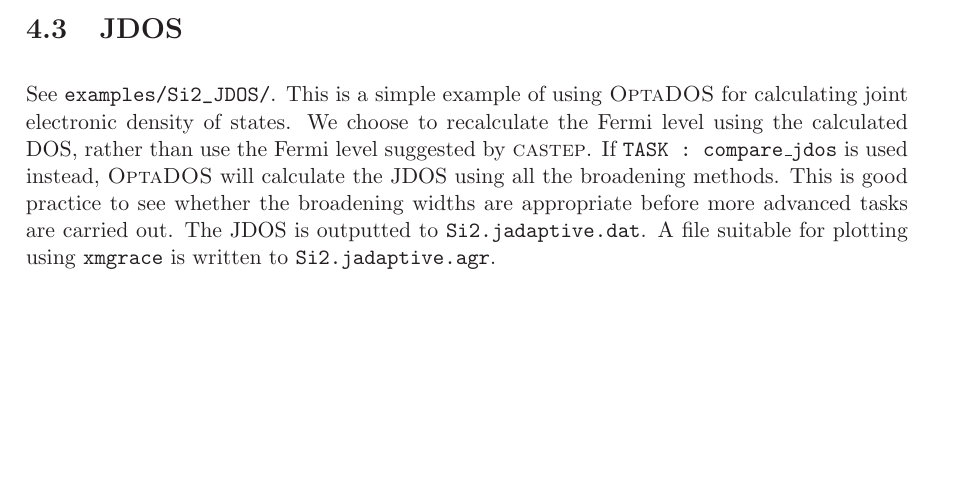
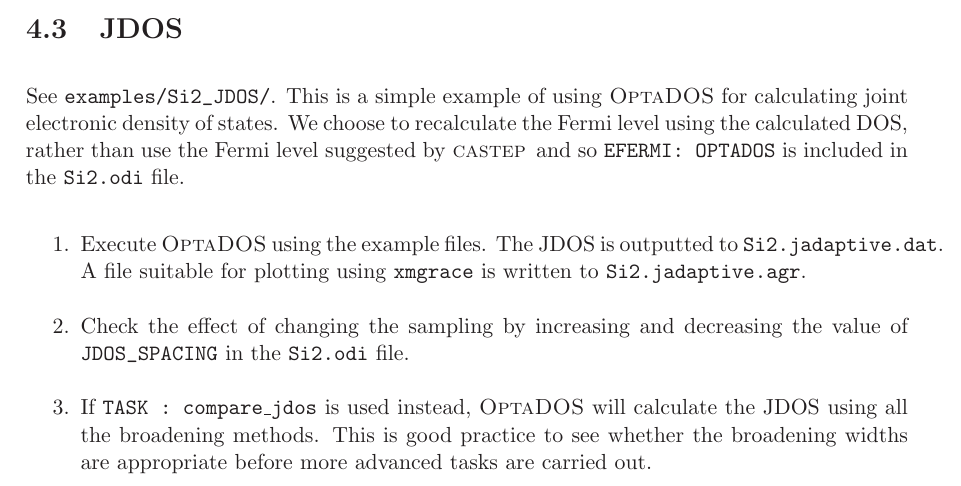
Before and after one commit to optados-developers/optados, a LaTeX book (optados/documents/user_guide.tex): part of page 25 of 31, cut so that both start at the same text, the shorter picture padded with empty space. Compiled offline with LaTeX, dvips and Ghostscript.

Commit message:
Updating JDOS example in manual

```diff
--- a/optados/documents/user_guide.tex
+++ b/optados/documents/user_guide.tex
@@ -711,8 +711,12 @@ The header shows that there are four projectors described below. The first conta
 
 
 \section{JDOS}
-See  \verb#examples/Si2_JDOS/#. This is a simple example of using \optados\ for calculating joint electronic density of states.  We choose to recalculate the Fermi level using the calculated DOS, rather than use the Fermi level suggested by \castep.  If {\tt TASK : compare\_jdos} is used instead, \optados\ will calculate the JDOS using all the broadening methods.  This is good practice to see whether the broadening widths are appropriate before more advanced tasks are carried out.  The JDOS is outputted to {\tt Si2.jadaptive.dat}. A file suitable for plotting using {\tt xmgrace} is written to {\tt Si2.jadaptive.agr}.
-
+See  \verb#examples/Si2_JDOS/#. This is a simple example of using \optados\ for calculating joint electronic density of states.  We choose to recalculate the Fermi level using the calculated DOS, rather than use the Fermi level suggested by \castep\, and so \verb#EFERMI: OPTADOS# is included in the \verb#Si2.odi# file.
+\begin{enumerate}
+\item Execute \optados\ using the example files.  The JDOS is outputted to {\tt Si2.jadaptive.dat}. A file suitable for plotting using {\tt xmgrace} is written to {\tt Si2.jadaptive.agr}.
+\item Check the effect of changing the sampling by increasing and decreasing the value of \verb#JDOS_SPACING# in the \verb#Si2.odi# file.
+\item If {\tt TASK : compare\_jdos} is used instead, \optados\ will calculate the JDOS using all the broadening methods.  This is good practice to see whether the broadening widths are appropriate before more advanced tasks are carried out.
+\end{enumerate}
 
 \section{OPTICS}
 Two sets of example files are provided for calculations of optical properties.  For each example, the \castep\ files containing all the cell and simulation parameters are included, along with an \optados\ input file. We assume that the reader is familiar with the previous sections on DOS and JDOS.
```
